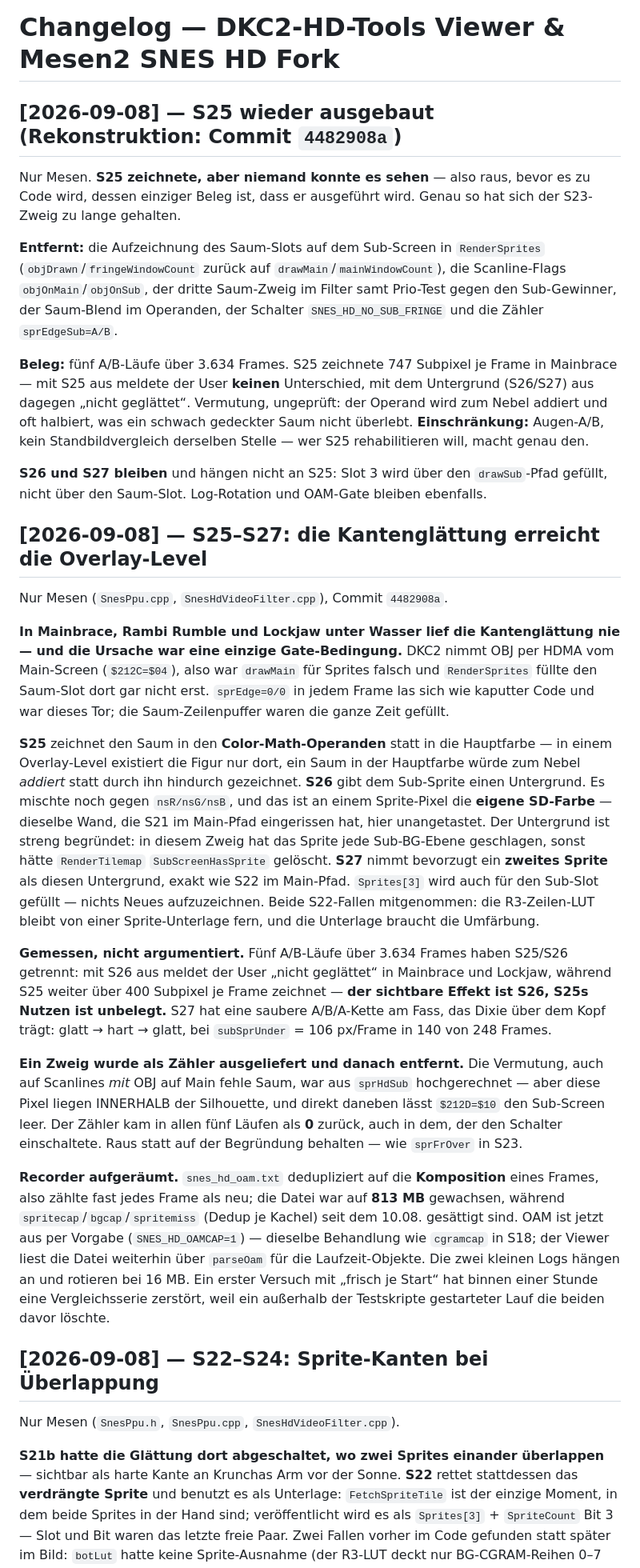
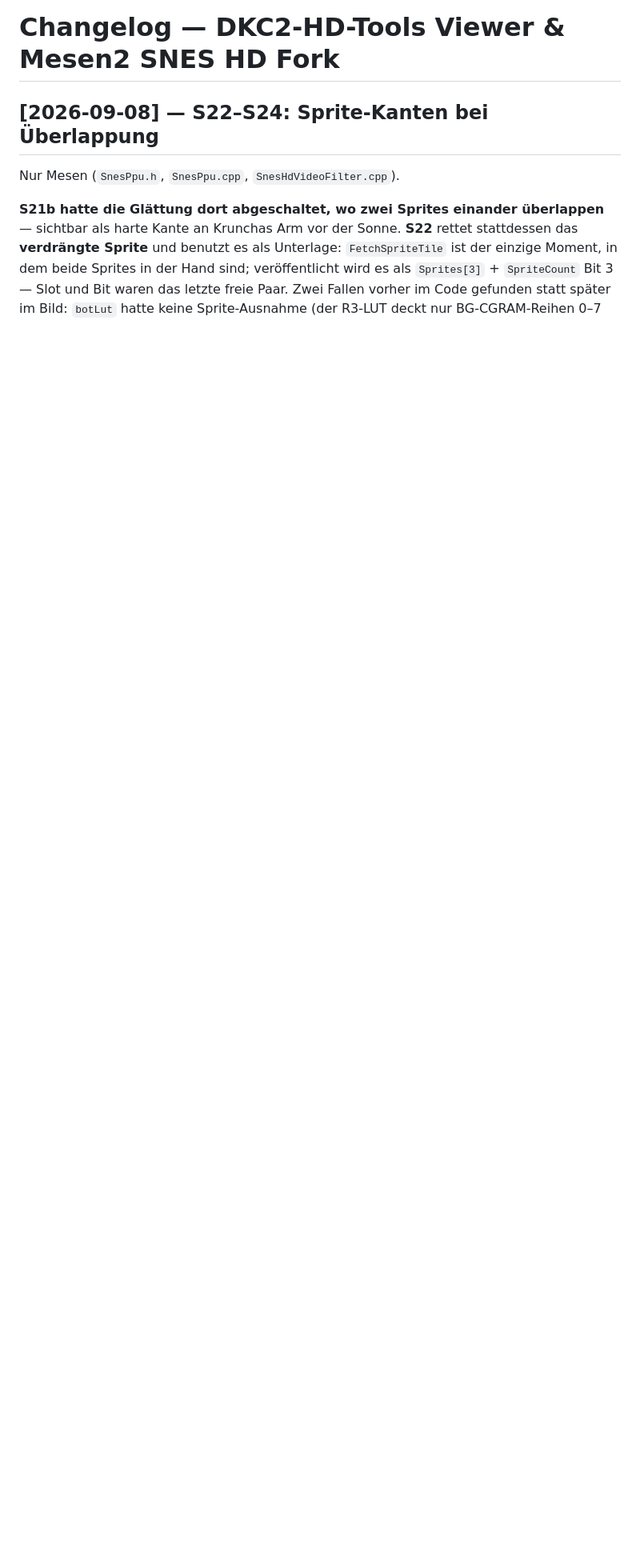
Before and after one commit to Beacher83/DKC2-HD-Tools, a Markdown page: CHANGELOG.md, the part around the change. Shown at 80% size. Rendered like a GitHub page; blank space fills up the shorter version.

Commit message:
Take the S25-S27 notes back out — they were Mesen-only
Two entries here described C++ changes and touched no viewer code. The Mesen
repo's changelog header states the split explicitly, so they were moved to
Mesen2-SNES-HD_Projekt/CHANGELOG.md (commit ad7d61eb) rather than duplicated.

Co-Authored-By: Claude Opus 5 <noreply@anthropic.com>
Claude-Session: https://claude.ai/code/session_01HhePVD6zHqfYN1oQedvSAh

```diff
--- a/CHANGELOG.md
+++ b/CHANGELOG.md
@@ -1,70 +1,4 @@
 # Changelog — DKC2-HD-Tools Viewer & Mesen2 SNES HD Fork
-
-## [2026-09-08] — S25 wieder ausgebaut (Rekonstruktion: Commit `4482908a`)
-
-Nur Mesen. **S25 zeichnete, aber niemand konnte es sehen** — also raus, bevor es zu Code
-wird, dessen einziger Beleg ist, dass er ausgeführt wird. Genau so hat sich der S23-Zweig
-zu lange gehalten.
-
-**Entfernt:** die Aufzeichnung des Saum-Slots auf dem Sub-Screen in `RenderSprites`
-(`objDrawn`/`fringeWindowCount` zurück auf `drawMain`/`mainWindowCount`), die
-Scanline-Flags `objOnMain`/`objOnSub`, der dritte Saum-Zweig im Filter samt Prio-Test gegen
-den Sub-Gewinner, der Saum-Blend im Operanden, der Schalter `SNES_HD_NO_SUB_FRINGE` und die
-Zähler `sprEdgeSub=A/B`.
-
-**Beleg:** fünf A/B-Läufe über 3.634 Frames. S25 zeichnete 747 Subpixel je Frame in
-Mainbrace — mit S25 aus meldete der User **keinen** Unterschied, mit dem Untergrund
-(S26/S27) aus dagegen „nicht geglättet“. Vermutung, ungeprüft: der Operand wird zum Nebel
-addiert und oft halbiert, was ein schwach gedeckter Saum nicht überlebt.
-**Einschränkung:** Augen-A/B, kein Standbildvergleich derselben Stelle — wer S25
-rehabilitieren will, macht genau den.
-
-**S26 und S27 bleiben** und hängen nicht an S25: Slot 3 wird über den `drawSub`-Pfad
-gefüllt, nicht über den Saum-Slot. Log-Rotation und OAM-Gate bleiben ebenfalls.
-
-## [2026-09-08] — S25–S27: die Kantenglättung erreicht die Overlay-Level
-
-Nur Mesen (`SnesPpu.cpp`, `SnesHdVideoFilter.cpp`), Commit `4482908a`.
-
-**In Mainbrace, Rambi Rumble und Lockjaw unter Wasser lief die Kantenglättung nie — und die
-Ursache war eine einzige Gate-Bedingung.** DKC2 nimmt OBJ per HDMA vom Main-Screen
-(`$212C=$04`), also war `drawMain` für Sprites falsch und `RenderSprites` füllte den
-Saum-Slot dort gar nicht erst. `sprEdge=0/0` in jedem Frame las sich wie kaputter Code und
-war dieses Tor; die Saum-Zeilenpuffer waren die ganze Zeit gefüllt.
-
-**S25** zeichnet den Saum in den **Color-Math-Operanden** statt in die Hauptfarbe — in einem
-Overlay-Level existiert die Figur nur dort, ein Saum in der Hauptfarbe würde zum Nebel
-*addiert* statt durch ihn hindurch gezeichnet.
-**S26** gibt dem Sub-Sprite einen Untergrund. Es mischte noch gegen `nsR/nsG/nsB`, und das
-ist an einem Sprite-Pixel die **eigene SD-Farbe** — dieselbe Wand, die S21 im Main-Pfad
-eingerissen hat, hier unangetastet. Der Untergrund ist streng begründet: in diesem Zweig hat
-das Sprite jede Sub-BG-Ebene geschlagen, sonst hätte `RenderTilemap` `SubScreenHasSprite`
-gelöscht.
-**S27** nimmt bevorzugt ein **zweites Sprite** als diesen Untergrund, exakt wie S22 im
-Main-Pfad. `Sprites[3]` wird auch für den Sub-Slot gefüllt — nichts Neues aufzuzeichnen.
-Beide S22-Fallen mitgenommen: die R3-Zeilen-LUT bleibt von einer Sprite-Unterlage fern, und
-die Unterlage braucht die Umfärbung.
-
-**Gemessen, nicht argumentiert.** Fünf A/B-Läufe über 3.634 Frames haben S25/S26 getrennt:
-mit S26 aus meldet der User „nicht geglättet“ in Mainbrace und Lockjaw, während S25 weiter
-über 400 Subpixel je Frame zeichnet — **der sichtbare Effekt ist S26, S25s Nutzen ist
-unbelegt.** S27 hat eine saubere A/B/A-Kette am Fass, das Dixie über dem Kopf trägt:
-glatt → hart → glatt, bei `subSprUnder` = 106 px/Frame in 140 von 248 Frames.
-
-**Ein Zweig wurde als Zähler ausgeliefert und danach entfernt.** Die Vermutung, auch auf
-Scanlines *mit* OBJ auf Main fehle Saum, war aus `sprHdSub` hochgerechnet — aber diese Pixel
-liegen INNERHALB der Silhouette, und direkt daneben lässt `$212D=$10` den Sub-Screen leer.
-Der Zähler kam in allen fünf Läufen als **0** zurück, auch in dem, der den Schalter
-einschaltete. Raus statt auf der Begründung behalten — wie `sprFrOver` in S23.
-
-**Recorder aufgeräumt.** `snes_hd_oam.txt` dedupliziert auf die **Komposition** eines Frames,
-also zählte fast jedes Frame als neu; die Datei war auf **813 MB** gewachsen, während
-`spritecap`/`bgcap`/`spritemiss` (Dedup je Kachel) seit dem 10.08. gesättigt sind. OAM ist
-jetzt aus per Vorgabe (`SNES_HD_OAMCAP=1`) — dieselbe Behandlung wie `cgramcap` in S18; der
-Viewer liest die Datei weiterhin über `parseOam` für die Laufzeit-Objekte.
-Die zwei kleinen Logs hängen an und rotieren bei 16 MB. Ein erster Versuch mit „frisch je
-Start“ hat binnen einer Stunde eine Vergleichsserie zerstört, weil ein außerhalb der
-Testskripte gestarteter Lauf die beiden davor löschte.
 
 ## [2026-09-08] — S22–S24: Sprite-Kanten bei Überlappung
 
```
